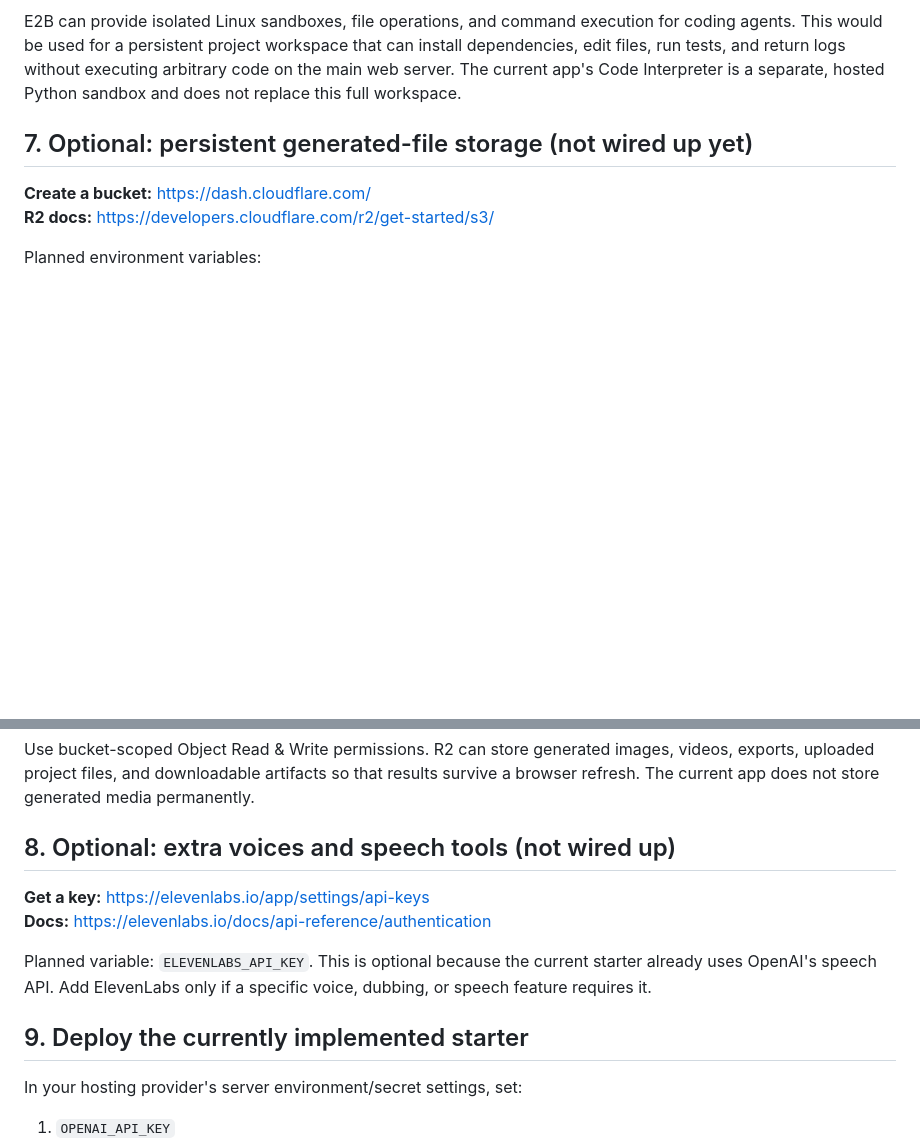
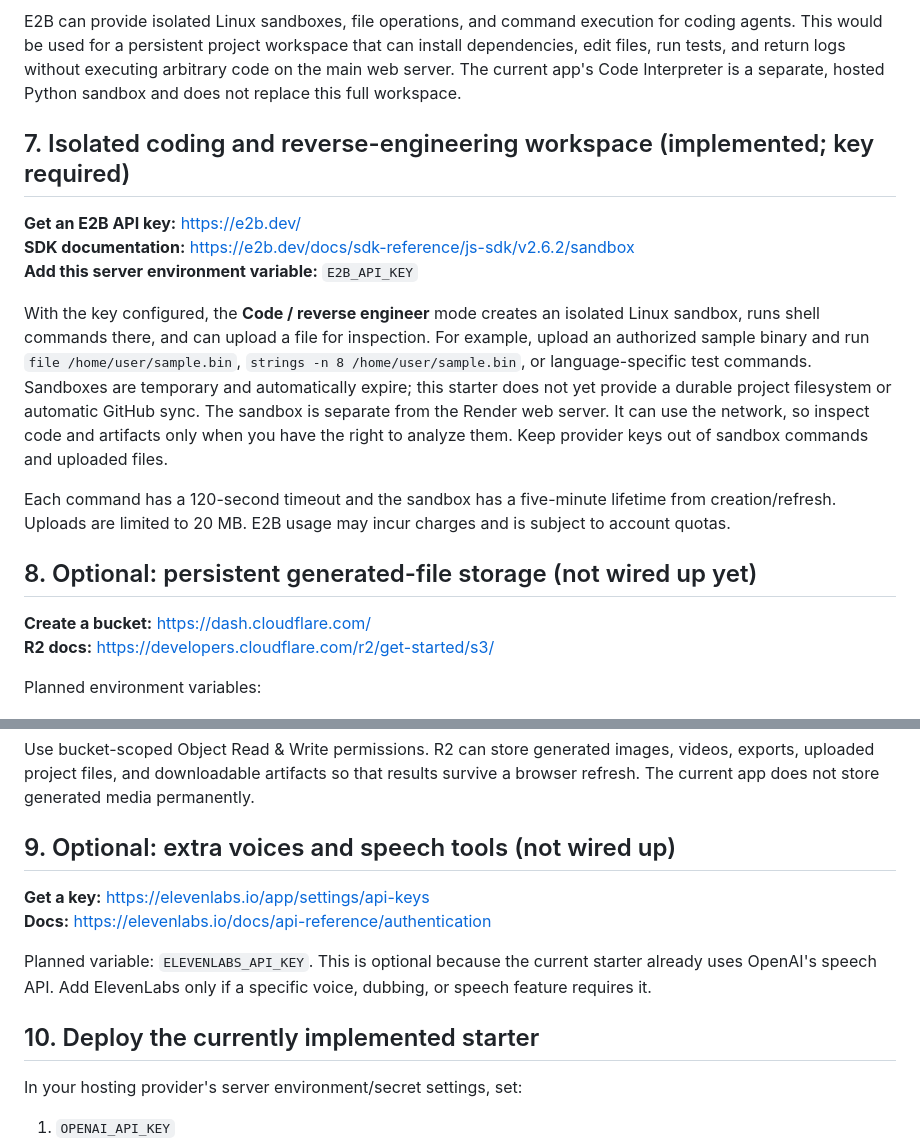
Before and after one commit to hhlongwane/Render, a Markdown page: unbound-assistant/API-SETUP.md, 2 parts joined by grey strips. Drawn GitHub-style; blank space fills up the shorter version.

Commit message:
Document isolated workspace setup and limits

```diff
--- a/unbound-assistant/API-SETUP.md
+++ b/unbound-assistant/API-SETUP.md
@@ -87,7 +87,17 @@ Planned server environment variable:
 
 E2B can provide isolated Linux sandboxes, file operations, and command execution for coding agents. This would be used for a persistent project workspace that can install dependencies, edit files, run tests, and return logs without executing arbitrary code on the main web server. The current app's Code Interpreter is a separate, hosted Python sandbox and does not replace this full workspace.
 
-## 7. Optional: persistent generated-file storage (not wired up yet)
+## 7. Isolated coding and reverse-engineering workspace (implemented; key required)
+
+**Get an E2B API key:** https://e2b.dev/
+**SDK documentation:** https://e2b.dev/docs/sdk-reference/js-sdk/v2.6.2/sandbox
+**Add this server environment variable:** `E2B_API_KEY`
+
+With the key configured, the **Code / reverse engineer** mode creates an isolated Linux sandbox, runs shell commands there, and can upload a file for inspection. For example, upload an authorized sample binary and run `file /home/user/sample.bin`, `strings -n 8 /home/user/sample.bin`, or language-specific test commands. Sandboxes are temporary and automatically expire; this starter does not yet provide a durable project filesystem or automatic GitHub sync. The sandbox is separate from the Render web server. It can use the network, so inspect code and artifacts only when you have the right to analyze them. Keep provider keys out of sandbox commands and uploaded files.
+
+Each command has a 120-second timeout and the sandbox has a five-minute lifetime from creation/refresh. Uploads are limited to 20 MB. E2B usage may incur charges and is subject to account quotas.
+
+## 8. Optional: persistent generated-file storage (not wired up yet)
 
 **Create a bucket:** https://dash.cloudflare.com/
 **R2 docs:** https://developers.cloudflare.com/r2/get-started/s3/
@@ -101,14 +111,14 @@ Planned environment variables:
 
 Use bucket-scoped Object Read & Write permissions. R2 can store generated images, videos, exports, uploaded project files, and downloadable artifacts so that results survive a browser refresh. The current app does not store generated media permanently.
 
-## 8. Optional: extra voices and speech tools (not wired up)
+## 9. Optional: extra voices and speech tools (not wired up)
 
 **Get a key:** https://elevenlabs.io/app/settings/api-keys
 **Docs:** https://elevenlabs.io/docs/api-reference/authentication
 
 Planned variable: `ELEVENLABS_API_KEY`. This is optional because the current starter already uses OpenAI's speech API. Add ElevenLabs only if a specific voice, dubbing, or speech feature requires it.
 
-## 9. Deploy the currently implemented starter
+## 10. Deploy the currently implemented starter
 
 In your hosting provider's server environment/secret settings, set:
 1. `OPENAI_API_KEY`
```
